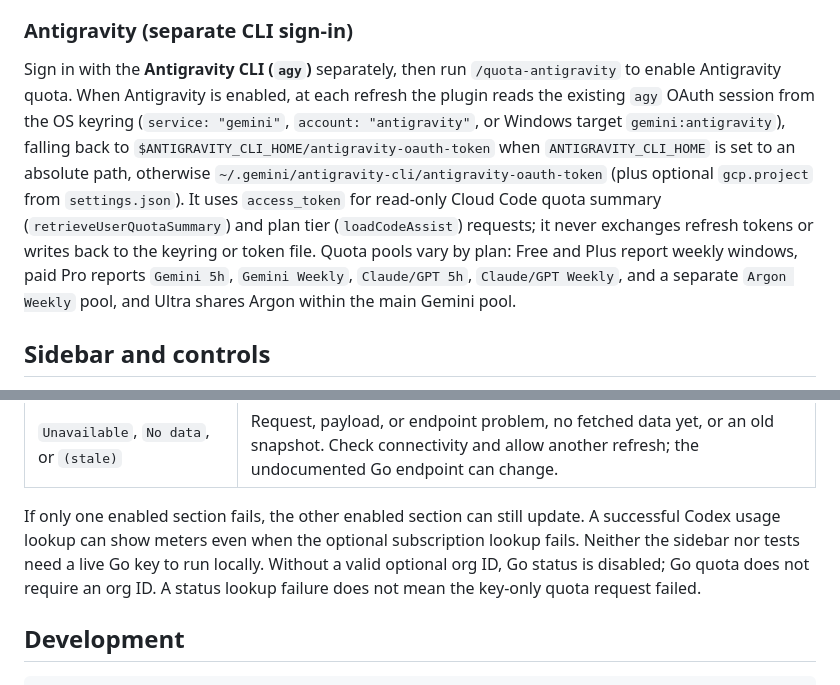
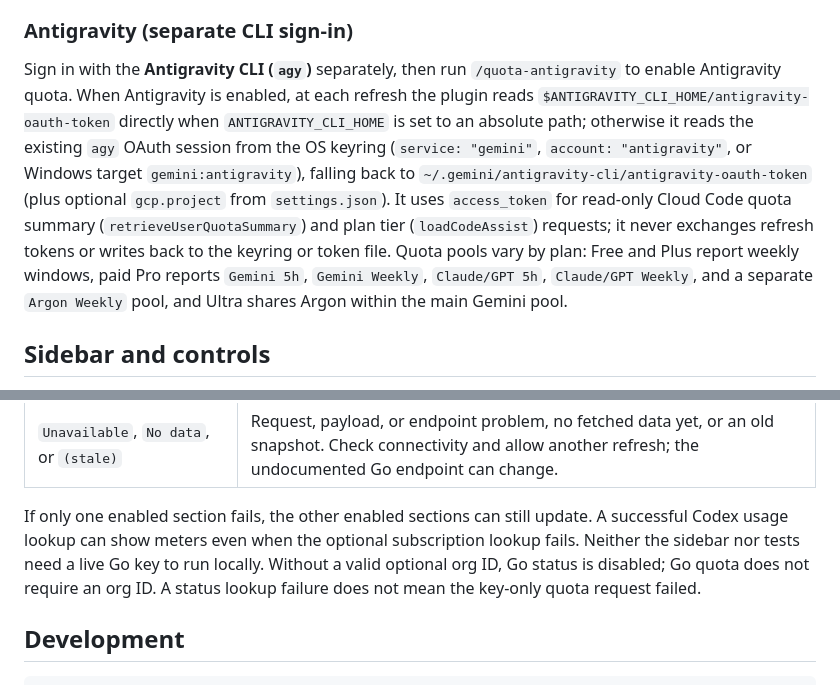
Before and after one commit to jn-s3s/opencode-tui-quota-usage, a Markdown page: README.md, 2 parts joined by grey strips. GitHub-like rendering.

```diff
--- a/README.md
+++ b/README.md
@@ -77,7 +77,7 @@ Sign in with the **Codex CLI** separately, then run `/quota-codex` to enable Cod
 
 ### Antigravity (separate CLI sign-in)
 
-Sign in with the **Antigravity CLI (`agy`)** separately, then run `/quota-antigravity` to enable Antigravity quota. When Antigravity is enabled, at each refresh the plugin reads the existing `agy` OAuth session from the OS keyring (`service: "gemini"`, `account: "antigravity"`, or Windows target `gemini:antigravity`), falling back to `$ANTIGRAVITY_CLI_HOME/antigravity-oauth-token` when `ANTIGRAVITY_CLI_HOME` is set to an absolute path, otherwise `~/.gemini/antigravity-cli/antigravity-oauth-token` (plus optional `gcp.project` from `settings.json`). It uses `access_token` for read-only Cloud Code quota summary (`retrieveUserQuotaSummary`) and plan tier (`loadCodeAssist`) requests; it never exchanges refresh tokens or writes back to the keyring or token file. Quota pools vary by plan: Free and Plus report weekly windows, paid Pro reports `Gemini 5h`, `Gemini Weekly`, `Claude/GPT 5h`, `Claude/GPT Weekly`, and a separate `Argon Weekly` pool, and Ultra shares Argon within the main Gemini pool.
+Sign in with the **Antigravity CLI (`agy`)** separately, then run `/quota-antigravity` to enable Antigravity quota. When Antigravity is enabled, at each refresh the plugin reads `$ANTIGRAVITY_CLI_HOME/antigravity-oauth-token` directly when `ANTIGRAVITY_CLI_HOME` is set to an absolute path; otherwise it reads the existing `agy` OAuth session from the OS keyring (`service: "gemini"`, `account: "antigravity"`, or Windows target `gemini:antigravity`), falling back to `~/.gemini/antigravity-cli/antigravity-oauth-token` (plus optional `gcp.project` from `settings.json`). It uses `access_token` for read-only Cloud Code quota summary (`retrieveUserQuotaSummary`) and plan tier (`loadCodeAssist`) requests; it never exchanges refresh tokens or writes back to the keyring or token file. Quota pools vary by plan: Free and Plus report weekly windows, paid Pro reports `Gemini 5h`, `Gemini Weekly`, `Claude/GPT 5h`, `Claude/GPT Weekly`, and a separate `Argon Weekly` pool, and Ultra shares Argon within the main Gemini pool.
 
 ## Sidebar and controls
 
@@ -107,7 +107,7 @@ If the sidebar is visible but has no quota meters on first launch, this is expec
 | `Rate limited · retry in Xm` / `Rate limited · retry later` | Codex or Antigravity returned HTTP 429. The plugin respects a bounded cooldown, sometimes retries once when `Retry-After` is short, and shows a live countdown when available. Wait before retrying.             |
 | `Unavailable`, `No data`, or `(stale)`                      | Request, payload, or endpoint problem, no fetched data yet, or an old snapshot. Check connectivity and allow another refresh; the undocumented Go endpoint can change.                                           |
 
-If only one enabled section fails, the other enabled section can still update. A successful Codex usage lookup can show meters even when the optional subscription lookup fails. Neither the sidebar nor tests need a live Go key to run locally.
+If only one enabled section fails, the other enabled sections can still update. A successful Codex usage lookup can show meters even when the optional subscription lookup fails. Neither the sidebar nor tests need a live Go key to run locally.
 Without a valid optional org ID, Go status is disabled; Go quota does not require an org ID. A status lookup failure does not mean the key-only quota request failed.
 
 ## Development
```
Also changed, not shown: other parts of README.md (+6 -6 lines), docs/usage.png, 4 other files.
